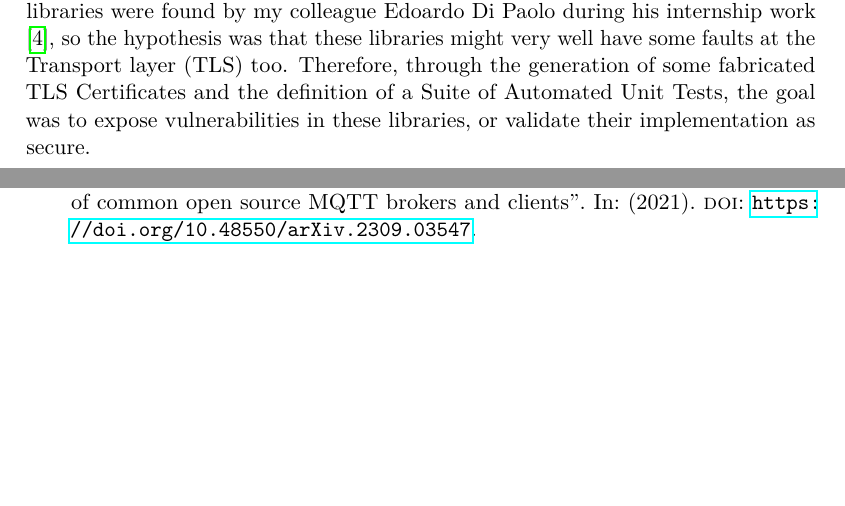
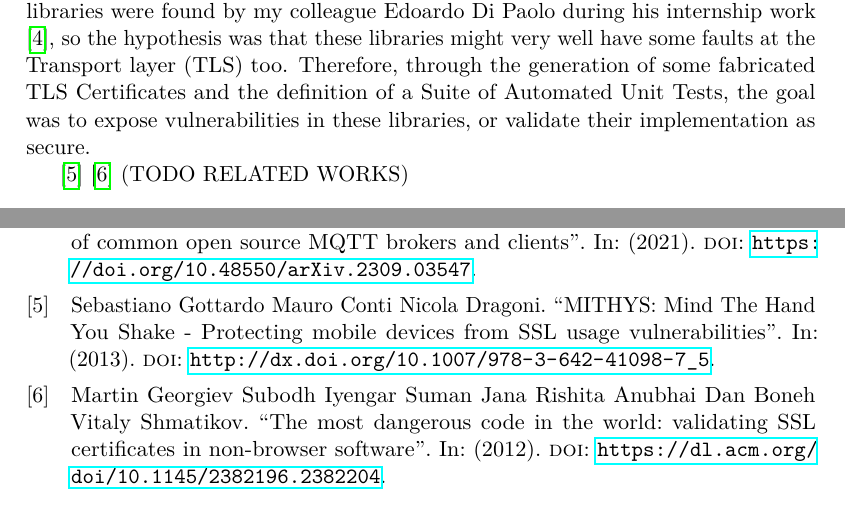
Before and after one commit to RadekDiLuca/bachelor-internship-report, a LaTeX thesis (internship-report.tex, which reads bibliography.bib): two parts of pages 5 and 57 of 57, joined at a grey line, cut so that both start at the same text, the shorter picture padded with empty space. The pictures show the PDF file internship-report.pdf that the author committed with the source.

Commit message:
feat: add related works to bibliography

```diff
--- a/bibliography.bib
+++ b/bibliography.bib
@@ -26,3 +26,20 @@
     DOI =          "https://doi.org/10.48550/arXiv.2309.03547",
     keywords =     "mqtt"
 }
+
+
+@article{mithys,
+    author =       "Mauro Conti, Nicola Dragoni, Sebastiano Gottardo",
+    title =        "MITHYS: Mind The Hand You Shake - Protecting mobile devices from SSL usage vulnerabilities",
+    year =         "2013",
+    DOI =          "http://dx.doi.org/10.1007/978-3-642-41098-7_5",
+    keywords =     "ssl,tls"
+}
+
+@article{sslvalidation,
+    author =       "Martin Georgiev Subodh Iyengar Suman Jana Rishita Anubhai Dan Boneh Vitaly Shmatikov",
+    title =        "The most dangerous code in the world: validating SSL certificates in non-browser software",
+    year =         "2012",
+    DOI =          "https://dl.acm.org/doi/10.1145/2382196.2382204",
+    keywords =     "ssl,tls"
+}
--- a/internship-report.tex
+++ b/internship-report.tex
@@ -58,6 +58,8 @@
 \chapter{Problem Definition}
 The aim of this internship work was to assess the security of the TLS Protocol implementation of some of the main MQTT Broker Libraries that can be found in the IT community. Some faults at the Application layer (MQTT) of some of these libraries were found by my colleague Edoardo Di Paolo during his internship work \cite{mqttpaper}, so the hypothesis was that these libraries might very well have some faults at the Transport layer (TLS) too.
 Therefore, through the generation of some fabricated TLS Certificates and the definition of a Suite of Automated Unit Tests, the goal was to expose vulnerabilities in these libraries, or validate their implementation as secure.
+
+\cite{mithys} \cite{sslvalidation} (TODO RELATED WORKS)
 
 \chapter{Key Concepts}
 For the sake of this report, we will be using some core concepts that are critical to understanding the internship work.
```
Also changed, not shown: internship-report.bbl, internship-report.pdf, 6 other files.
